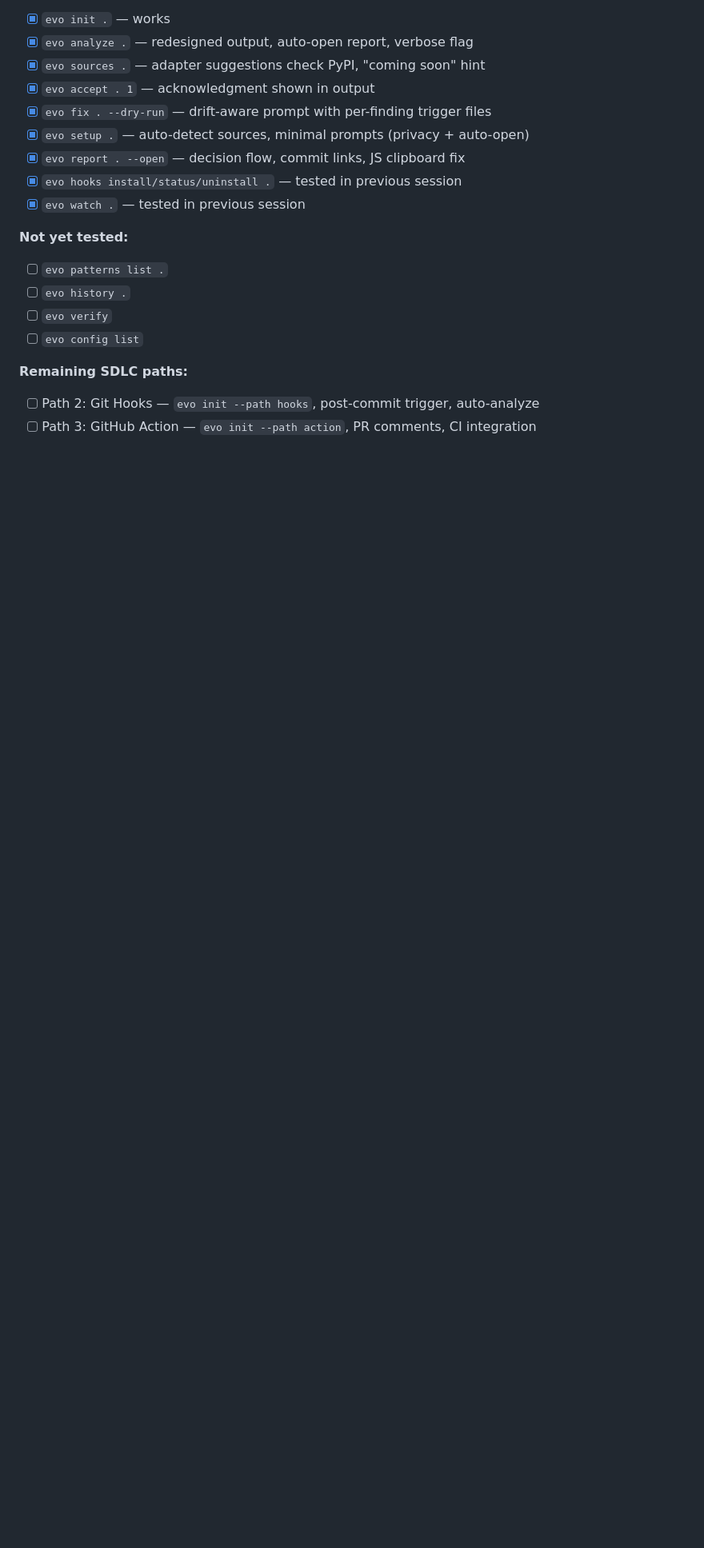
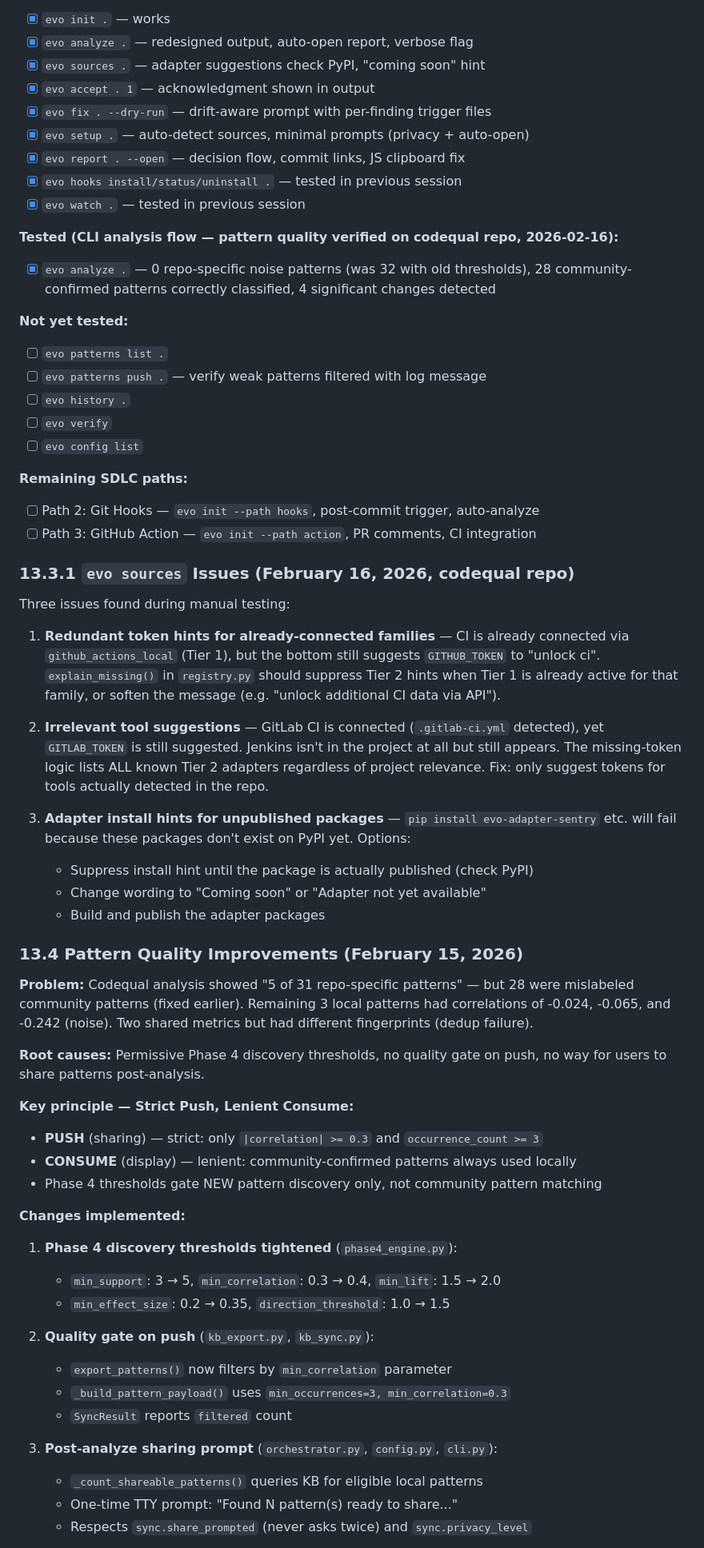
Before and after one commit to alpsla/evolution-engine, a Markdown page: docs/IMPLEMENTATION_PLAN.md, the part around one of its changes. Shown at 80% size. Rendered like a GitHub page; blank space fills up the shorter version.

```diff
--- a/docs/IMPLEMENTATION_PLAN.md
+++ b/docs/IMPLEMENTATION_PLAN.md
@@ -1470,8 +1470,12 @@ Round 5 — Future:
 - [x] `evo hooks install/status/uninstall .` — tested in previous session
 - [x] `evo watch .` — tested in previous session
 
+**Tested (CLI analysis flow — pattern quality verified on codequal repo, 2026-02-16):**
+- [x] `evo analyze .` — 0 repo-specific noise patterns (was 32 with old thresholds), 28 community-confirmed patterns correctly classified, 4 significant changes detected
+
 **Not yet tested:**
 - [ ] `evo patterns list .`
+- [ ] `evo patterns push .` — verify weak patterns filtered with log message
 - [ ] `evo history .`
 - [ ] `evo verify`
 - [ ] `evo config list`
@@ -1480,3 +1484,50 @@ Round 5 — Future:
 - [ ] Path 2: Git Hooks — `evo init --path hooks`, post-commit trigger, auto-analyze
 - [ ] Path 3: GitHub Action — `evo init --path action`, PR comments, CI integration
 
+### 13.3.1 `evo sources` Issues (February 16, 2026, codequal repo)
+
+Three issues found during manual testing:
+
+1. **Redundant token hints for already-connected families** — CI is already connected via
+   `github_actions_local` (Tier 1), but the bottom still suggests `GITHUB_TOKEN` to "unlock ci".
+   `explain_missing()` in `registry.py` should suppress Tier 2 hints when Tier 1 is already
+   active for that family, or soften the message (e.g. "unlock additional CI data via API").
+
+2. **Irrelevant tool suggestions** — GitLab CI is connected (`.gitlab-ci.yml` detected), yet
+   `GITLAB_TOKEN` is still suggested. Jenkins isn't in the project at all but still appears.
+   The missing-token logic lists ALL known Tier 2 adapters regardless of project relevance.
+   Fix: only suggest tokens for tools actually detected in the repo.
+
+3. **Adapter install hints for unpublished packages** — `pip install evo-adapter-sentry` etc.
+   will fail because these packages don't exist on PyPI yet. Options:
+   - Suppress install hint until the package is actually published (check PyPI)
+   - Change wording to "Coming soon" or "Adapter not yet available"
+   - Build and publish the adapter packages
+
+### 13.4 Pattern Quality Improvements (February 15, 2026)
+
+**Problem:** Codequal analysis showed "5 of 31 repo-specific patterns" — but 28 were mislabeled community patterns (fixed earlier). Remaining 3 local patterns had correlations of -0.024, -0.065, and -0.242 (noise). Two shared metrics but had different fingerprints (dedup failure).
+
+**Root causes:** Permissive Phase 4 discovery thresholds, no quality gate on push, no way for users to share patterns post-analysis.
+
+**Key principle — Strict Push, Lenient Consume:**
+- **PUSH** (sharing) — strict: only `|correlation| >= 0.3` and `occurrence_count >= 3`
+- **CONSUME** (display) — lenient: community-confirmed patterns always used locally
+- Phase 4 thresholds gate NEW pattern discovery only, not community pattern matching
+
+**Changes implemented:**
+
+1. **Phase 4 discovery thresholds tightened** (`phase4_engine.py`):
+   - `min_support`: 3 → 5, `min_correlation`: 0.3 → 0.4, `min_lift`: 1.5 → 2.0
+   - `min_effect_size`: 0.2 → 0.35, `direction_threshold`: 1.0 → 1.5
+
+2. **Quality gate on push** (`kb_export.py`, `kb_sync.py`):
+   - `export_patterns()` now filters by `min_correlation` parameter
+   - `_build_pattern_payload()` uses `min_occurrences=3, min_correlation=0.3`
+   - `SyncResult` reports `filtered` count
+
+3. **Post-analyze sharing prompt** (`orchestrator.py`, `config.py`, `cli.py`):
+   - `_count_shareable_patterns()` queries KB for eligible local patterns
+   - One-time TTY prompt: "Found N pattern(s) ready to share..."
+   - Respects `sync.share_prompted` (never asks twice) and `sync.privacy_level`
+
```
Also changed, not shown: other parts of docs/IMPLEMENTATION_PLAN.md (+22 -9 lines).
